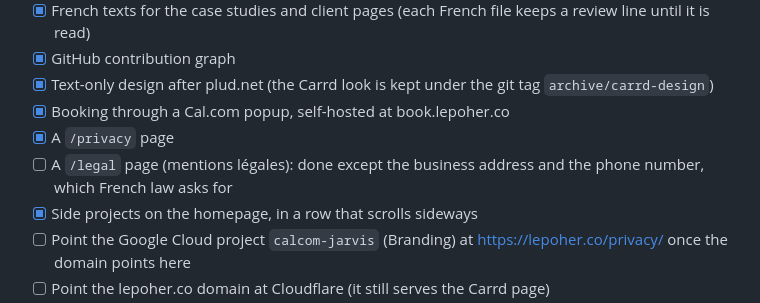
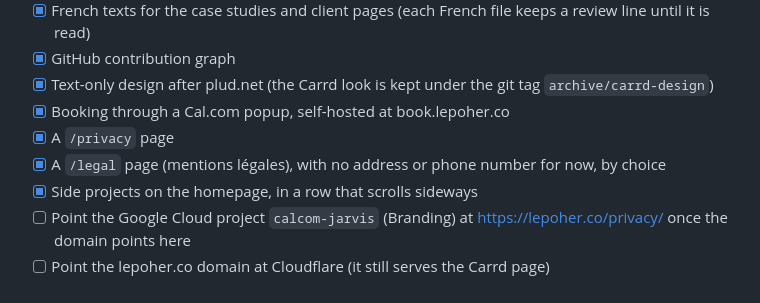
Before and after one commit to gautierlp/website, a Markdown page: README.md, the part around the change. Drawn GitHub-style.

```diff
--- a/README.md
+++ b/README.md
@@ -137,7 +137,7 @@ The offer text comes from `positioning.md` in the sibling `freelance` repository
 - [x] Text-only design after plud.net (the Carrd look is kept under the git tag `archive/carrd-design`)
 - [x] Booking through a Cal.com popup, self-hosted at book.lepoher.co
 - [x] A `/privacy` page
-- [ ] A `/legal` page (mentions légales): done except the business address and the phone number, which French law asks for
+- [x] A `/legal` page (mentions légales), with no address or phone number for now, by choice
 - [x] Side projects on the homepage, in a row that scrolls sideways
 - [ ] Point the Google Cloud project `calcom-jarvis` (Branding) at https://lepoher.co/privacy/ once the domain points here
 - [ ] Point the lepoher.co domain at Cloudflare (it still serves the Carrd page)
```
Also changed, not shown: 2 other files.
